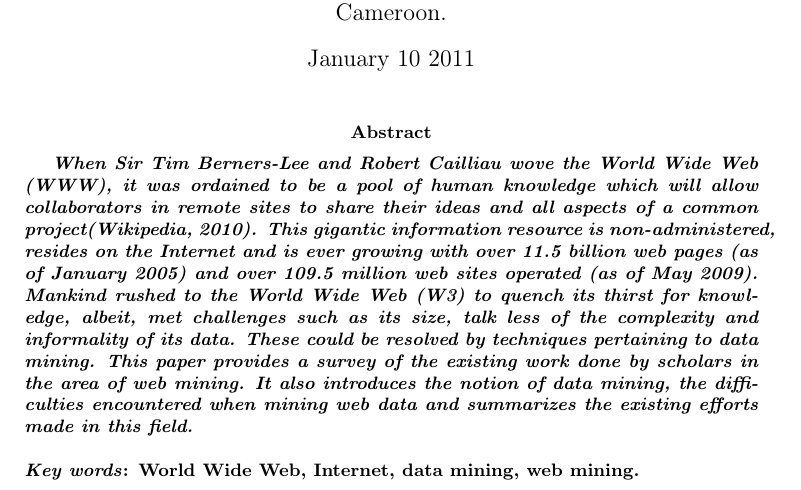
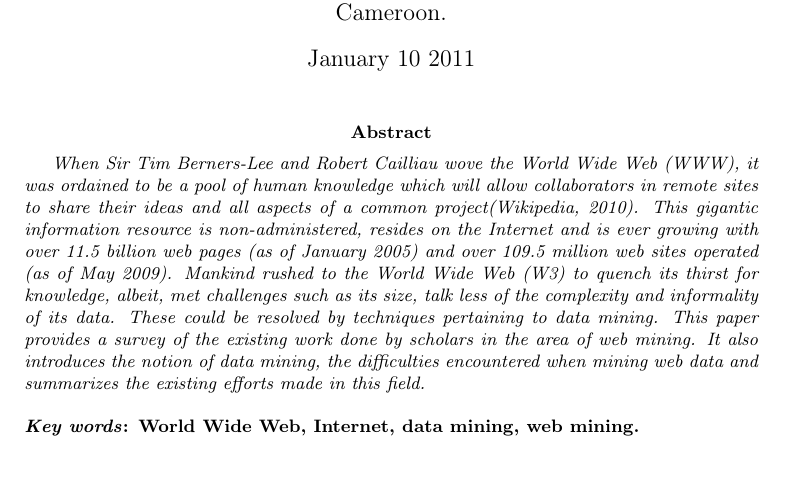
Before and after one commit to Izakey/web-mining, a LaTeX document (632.tex): part of page 1 of 17, cut so that both start at the same text. Compiled offline with pdfLaTeX.

Commit message:
More fixes to the abstract section

```diff
--- a/632.tex
+++ b/632.tex
@@ -27,10 +27,10 @@ Cameroon.\\ }
 
 \begin{document}
 \maketitle
-\abstract{\textbf{\textit{When Sir Tim Berners-Lee and Robert Cailliau wove the World Wide Web (WWW), it was ordained to be a pool of human knowledge which will allow collaborators in remote sites to share their ideas and all aspects of a common project(Wikipedia, 2010). This gigantic information resource is non-administered, resides on the Internet and is ever growing with over 11.5 billion web pages (as of January 2005) and over 109.5 million web sites operated (as of May 2009). Mankind rushed to the World Wide Web (W3) to quench its thirst for knowledge, albeit, met challenges such as its size, talk less of the complexity and informality of its data. These could be resolved by techniques pertaining to data mining.
+\abstract{\textit{When Sir Tim Berners-Lee and Robert Cailliau wove the World Wide Web (WWW), it was ordained to be a pool of human knowledge which will allow collaborators in remote sites to share their ideas and all aspects of a common project(Wikipedia, 2010). This gigantic information resource is non-administered, resides on the Internet and is ever growing with over 11.5 billion web pages (as of January 2005) and over 109.5 million web sites operated (as of May 2009). Mankind rushed to the World Wide Web (W3) to quench its thirst for knowledge, albeit, met challenges such as its size, talk less of the complexity and informality of its data. These could be resolved by techniques pertaining to data mining.
   This paper provides a survey of the existing work done by scholars in the area of web mining. It also introduces the notion of data mining, the difficulties encountered when mining web data and summarizes the existing efforts made in this field.\\}
-\\ \textit{Key words}: World Wide Web, Internet, data mining, web mining.
-}}
+\\ \textbf{\textit{Key words}: World Wide Web, Internet, data mining, web mining.}
+}
 
 \pagebreak
 \tableofcontents{}
```
Also changed, not shown: 632.pdf, 1 other file.
